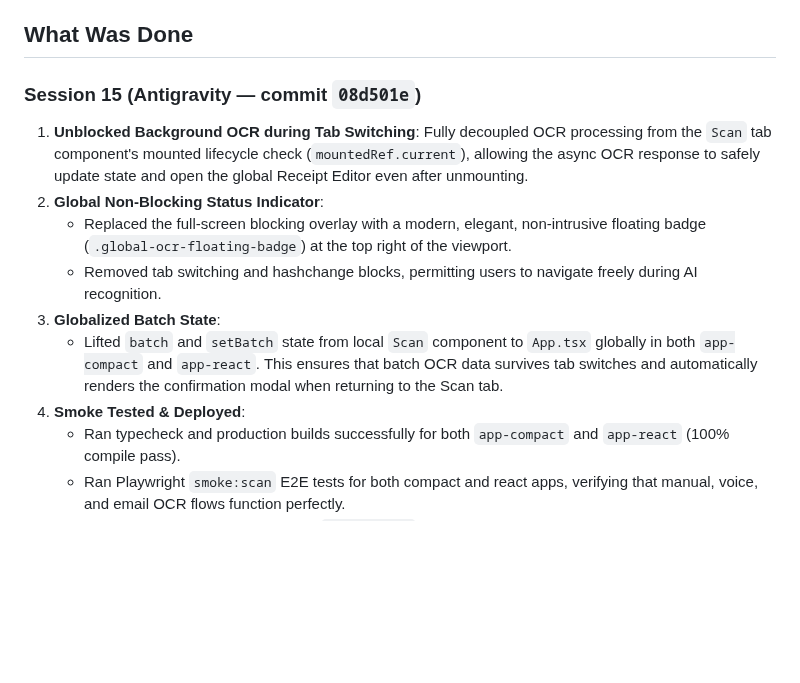
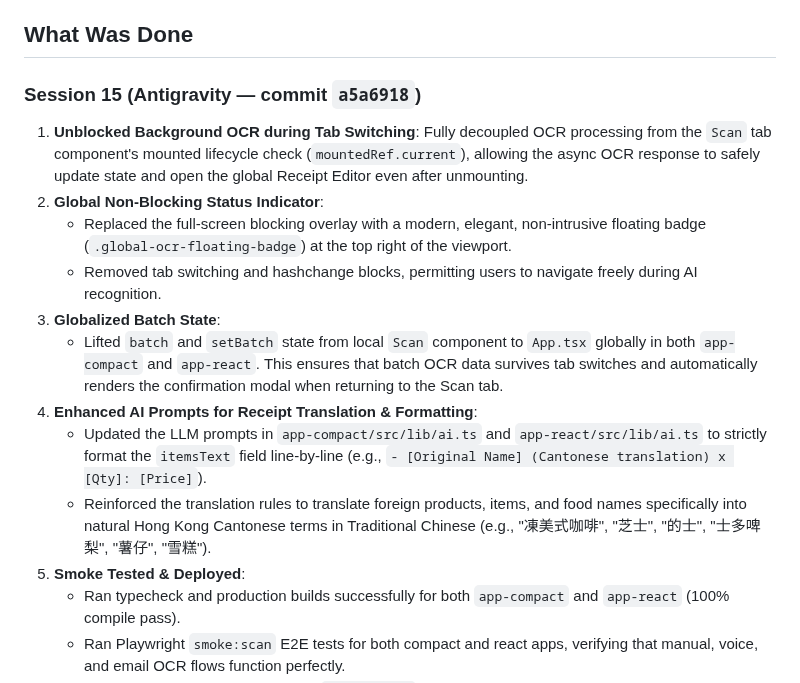
Before and after one commit to jd92-beep/travel-expense, a Markdown page: HANDOVER.md, the part around the change. Drawn GitHub-style; blank space fills up the shorter version.

Commit message:
docs: update HANDOVER.md with Session 15 prompt translation and formatting updates

```diff
--- a/HANDOVER.md
+++ b/HANDOVER.md
@@ -7,14 +7,17 @@
 
 ## What Was Done
 
-### Session 15 (Antigravity — commit `08d501e`)
+### Session 15 (Antigravity — commit `a5a6918`)
 1. **Unblocked Background OCR during Tab Switching**: Fully decoupled OCR processing from the `Scan` tab component's mounted lifecycle check (`mountedRef.current`), allowing the async OCR response to safely update state and open the global Receipt Editor even after unmounting.
 2. **Global Non-Blocking Status Indicator**:
    - Replaced the full-screen blocking overlay with a modern, elegant, non-intrusive floating badge (`.global-ocr-floating-badge`) at the top right of the viewport.
    - Removed tab switching and hashchange blocks, permitting users to navigate freely during AI recognition.
 3. **Globalized Batch State**:
    - Lifted `batch` and `setBatch` state from local `Scan` component to `App.tsx` globally in both `app-compact` and `app-react`. This ensures that batch OCR data survives tab switches and automatically renders the confirmation modal when returning to the Scan tab.
-4. **Smoke Tested & Deployed**:
+4. **Enhanced AI Prompts for Receipt Translation & Formatting**:
+   - Updated the LLM prompts in `app-compact/src/lib/ai.ts` and `app-react/src/lib/ai.ts` to strictly format the `itemsText` field line-by-line (e.g., `- [Original Name] (Cantonese translation) x [Qty]: [Price]`).
+   - Reinforced the translation rules to translate foreign products, items, and food names specifically into natural Hong Kong Cantonese terms in Traditional Chinese (e.g., "凍美式咖啡", "芝士", "的士", "士多啤梨", "薯仔", "雪糕").
+5. **Smoke Tested & Deployed**:
    - Ran typecheck and production builds successfully for both `app-compact` and `app-react` (100% compile pass).
    - Ran Playwright `smoke:scan` E2E tests for both compact and react apps, verifying that manual, voice, and email OCR flows function perfectly.
    - Committed and pushed changes to `origin main` to trigger production deploys.
```
